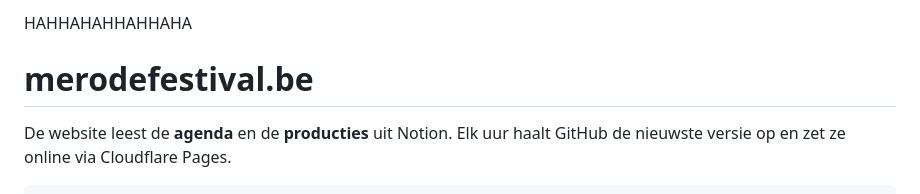
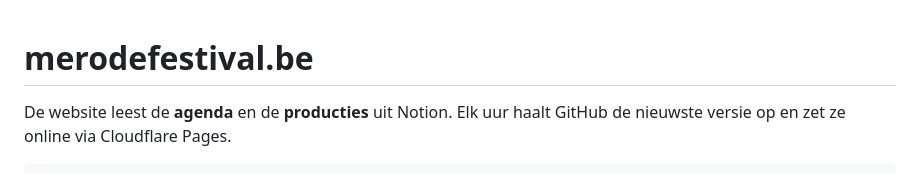
Before and after one commit to JochenSmets/merodefestival-site, a Markdown page: README.md, the part around the change. GitHub-like rendering.

Commit message:
Remove test message

```diff
--- a/README.md
+++ b/README.md
@@ -1,5 +1,3 @@
-HAHHAHAHHAHHAHA
-
 # merodefestival.be
 
 De website leest de **agenda** en de **producties** uit Notion. Elk uur haalt GitHub
```
